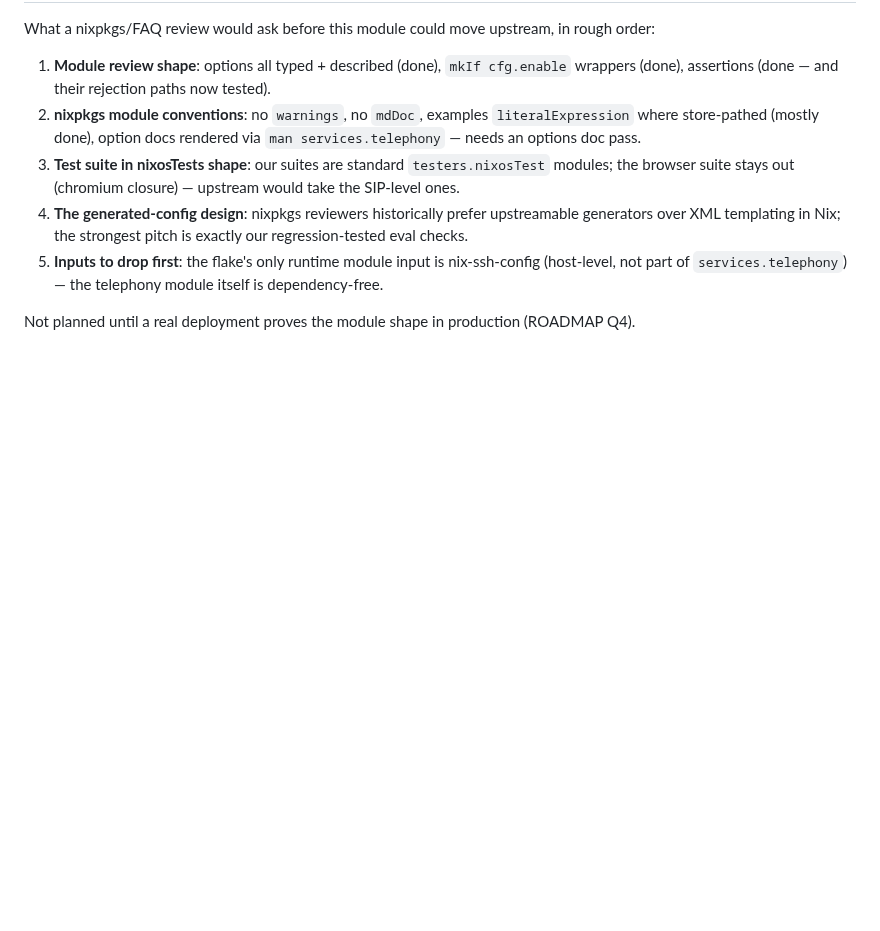
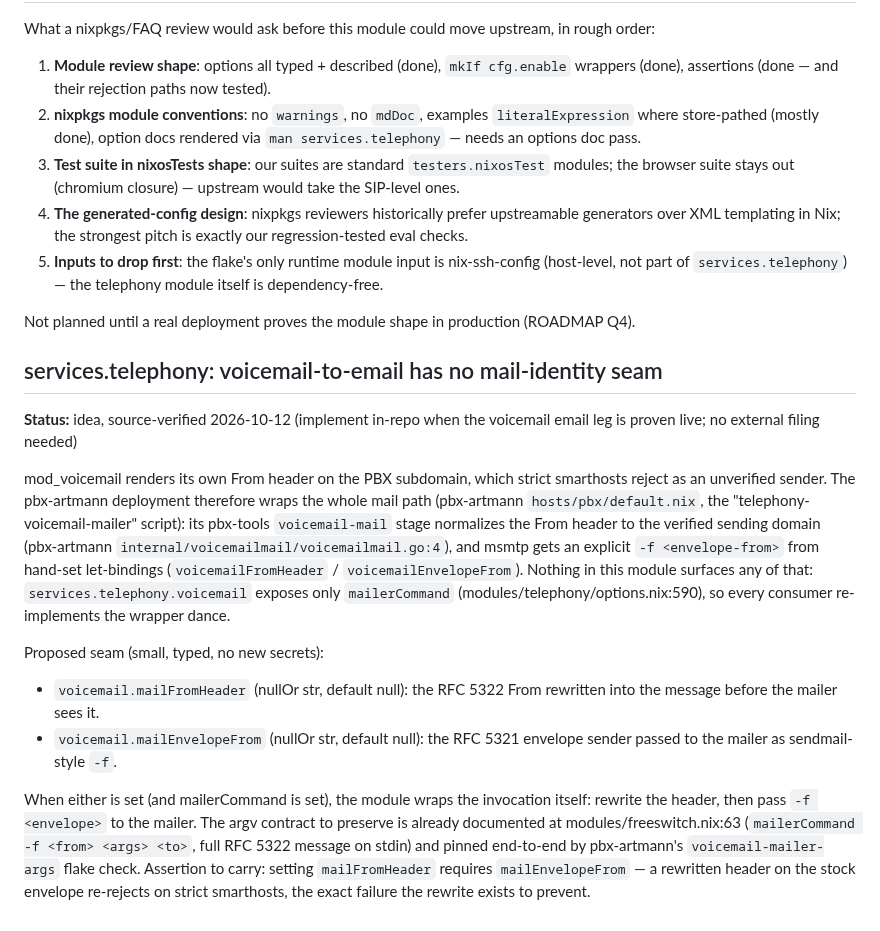
Before and after one commit to LarsArtmann/nix-international-telephony, a Markdown page: docs/upstream.md, the part around the change. GitHub-like rendering; blank space fills up the shorter version.

Commit message:
chore: auto-commit 1 changed file(s) (heuristic)
Daemon: true

```diff
--- a/docs/upstream.md
+++ b/docs/upstream.md
@@ -63,3 +63,38 @@ upstream, in rough order:
 
 Not planned until a real deployment proves the module shape in
 production (ROADMAP Q4).
+
+## services.telephony: voicemail-to-email has no mail-identity seam
+
+**Status:** idea, source-verified 2026-10-12 (implement in-repo when the
+voicemail email leg is proven live; no external filing needed)
+
+mod_voicemail renders its own From header on the PBX subdomain, which
+strict smarthosts reject as an unverified sender. The pbx-artmann
+deployment therefore wraps the whole mail path
+(pbx-artmann `hosts/pbx/default.nix`, the "telephony-voicemail-mailer"
+script): its pbx-tools `voicemail-mail` stage normalizes the From header
+to the verified sending domain (pbx-artmann
+`internal/voicemailmail/voicemailmail.go:4`), and msmtp gets an explicit
+`-f <envelope-from>` from hand-set let-bindings
+(`voicemailFromHeader` / `voicemailEnvelopeFrom`). Nothing in this
+module surfaces any of that: `services.telephony.voicemail` exposes only
+`mailerCommand` (modules/telephony/options.nix:590), so every consumer
+re-implements the wrapper dance.
+
+Proposed seam (small, typed, no new secrets):
+
+- `voicemail.mailFromHeader` (nullOr str, default null): the RFC 5322
+  From rewritten into the message before the mailer sees it.
+- `voicemail.mailEnvelopeFrom` (nullOr str, default null): the RFC 5321
+  envelope sender passed to the mailer as sendmail-style `-f`.
+
+When either is set (and mailerCommand is set), the module wraps the
+invocation itself: rewrite the header, then pass `-f <envelope>` to the
+mailer. The argv contract to preserve is already documented at
+modules/freeswitch.nix:63 (`mailerCommand -f <from> <args> <to>`, full
+RFC 5322 message on stdin) and pinned end-to-end by pbx-artmann's
+`voicemail-mailer-args` flake check. Assertion to carry: setting
+`mailFromHeader` requires `mailEnvelopeFrom` — a rewritten header on the
+stock envelope re-rejects on strict smarthosts, the exact failure the
+rewrite exists to prevent.
```
